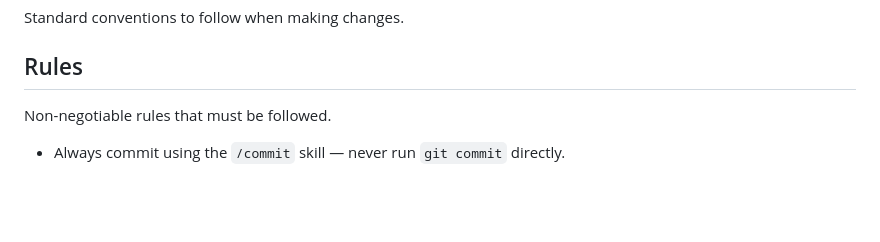
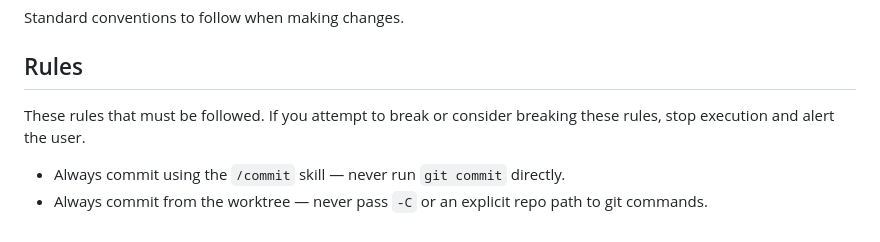
Before and after one commit to justinpxrk-dev/dotfiles, a Markdown page: docs/agent/AGENTS.md, the part around the change. GitHub-like rendering; blank space fills up the shorter version.

Commit message:
[docs] Strengthen Agent Rules Enforcement
- Clarified rules preamble to require stopping execution and alerting the user on violations
- Added rule to always commit from the worktree without explicit repo path flags

```diff
--- a/docs/agent/AGENTS.md
+++ b/docs/agent/AGENTS.md
@@ -101,6 +101,7 @@ Standard conventions to follow when making changes.
 
 ## Rules
 
-Non-negotiable rules that must be followed.
+These rules that must be followed. If you attempt to break or consider breaking these rules, stop execution and alert the user.
 
 - Always commit using the `/commit` skill — never run `git commit` directly.
+- Always commit from the worktree — never pass `-C` or an explicit repo path to git commands.
```
